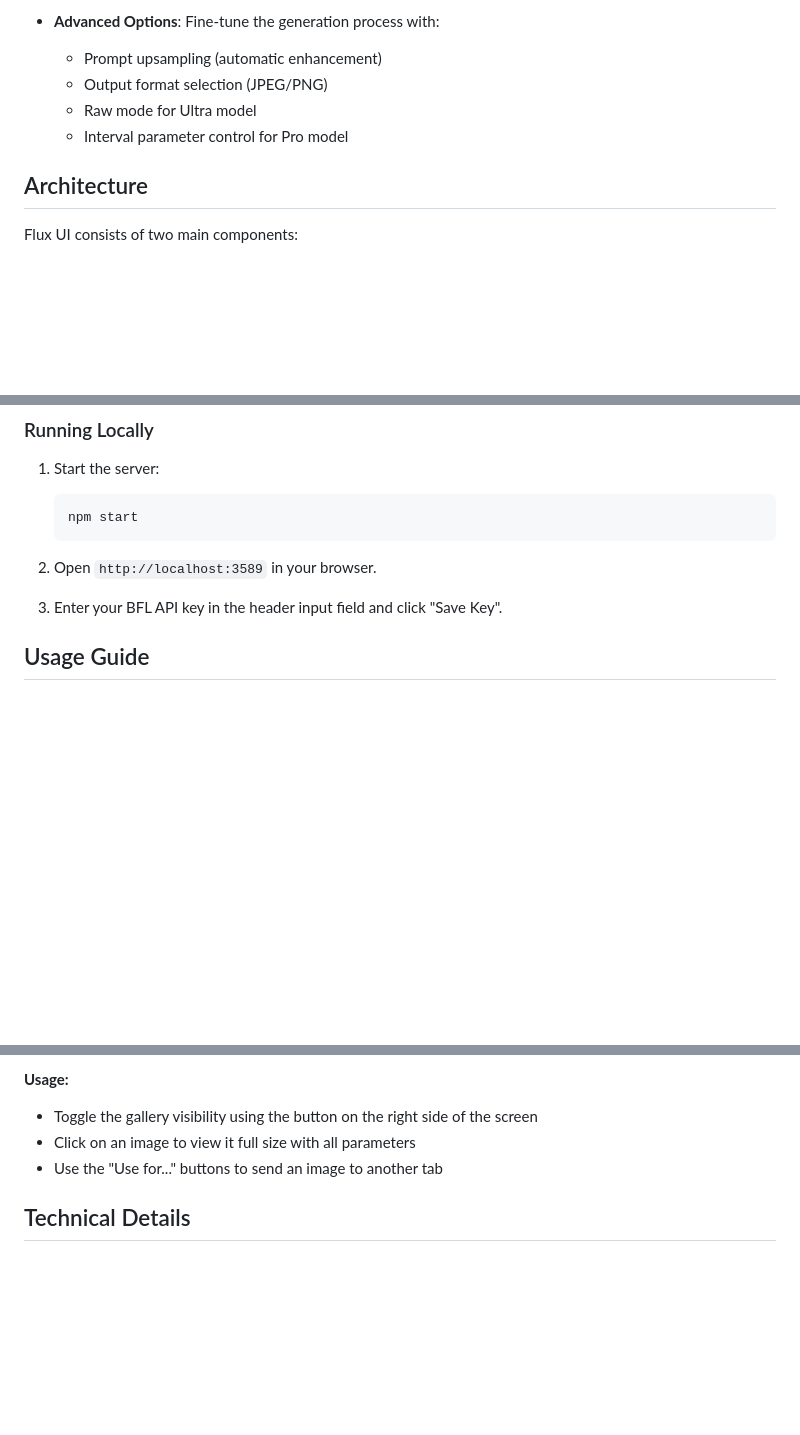
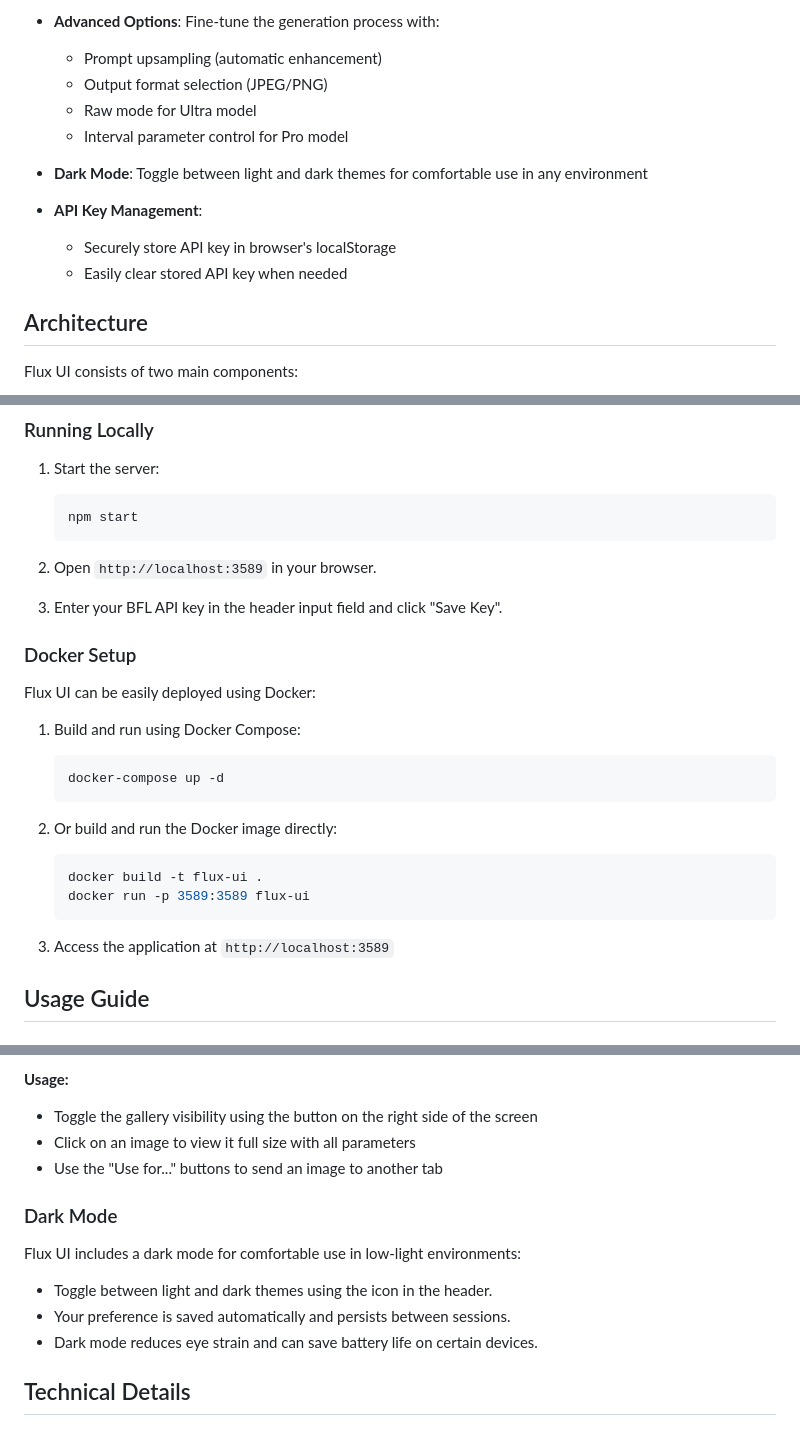
Before and after one commit to Tremontaine/flux-ui, a Markdown page: README.md, 3 parts joined by grey strips. Rendered like a GitHub page; blank space fills up the shorter version.

````diff
--- a/README.md
+++ b/README.md
@@ -77,6 +78,12 @@ Flux UI is a feature-rich interface for Black Forest Labs' Flux AI image generat
   - Raw mode for Ultra model
   - Interval parameter control for Pro model
 
+- **Dark Mode**: Toggle between light and dark themes for comfortable use in any environment
+
+- **API Key Management**:
+  - Securely store API key in browser's localStorage
+  - Easily clear stored API key when needed
+
 ## Architecture
 
 Flux UI consists of two main components:
@@ -124,6 +131,23 @@ The application is designed to run entirely in the browser with minimal server r
 2. Open `http://localhost:3589` in your browser.
 
 3. Enter your BFL API key in the header input field and click "Save Key".
+
+### Docker Setup
+
+Flux UI can be easily deployed using Docker:
+
+1. Build and run using Docker Compose:
+   ```bash
+   docker-compose up -d
+   ```
+
+2. Or build and run the Docker image directly:
+   ```bash
+   docker build -t flux-ui .
+   docker run -p 3589:3589 flux-ui
+   ```
+
+3. Access the application at `http://localhost:3589`
 
 ## Usage Guide
 
@@ -246,6 +270,14 @@ The Gallery is a sidebar feature that stores all generated images locally in you
 - Click on an image to view it full size with all parameters
 - Use the "Use for..." buttons to send an image to another tab
 
+### Dark Mode
+
+Flux UI includes a dark mode for comfortable use in low-light environments:
+
+- Toggle between light and dark themes using the icon in the header.
+- Your preference is saved automatically and persists between sessions.
+- Dark mode reduces eye strain and can save battery life on certain devices.
+
 ## Technical Details
 
 ### API Integration
````
Also changed, not shown: other parts of README.md (+4 -3 lines).
